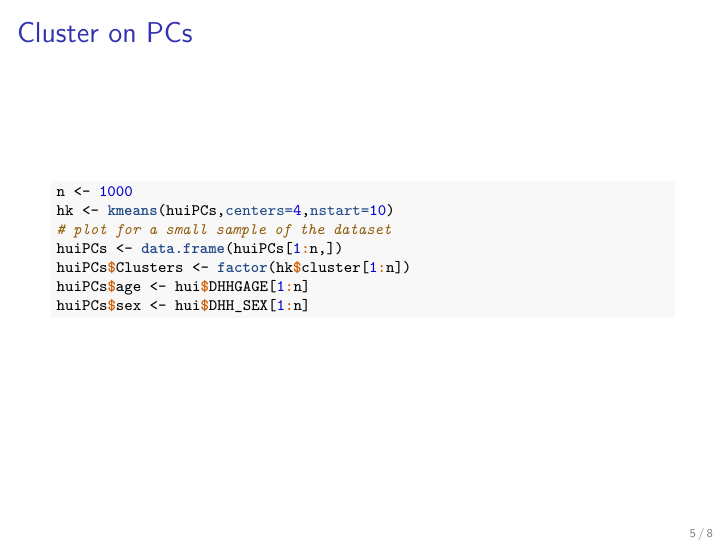
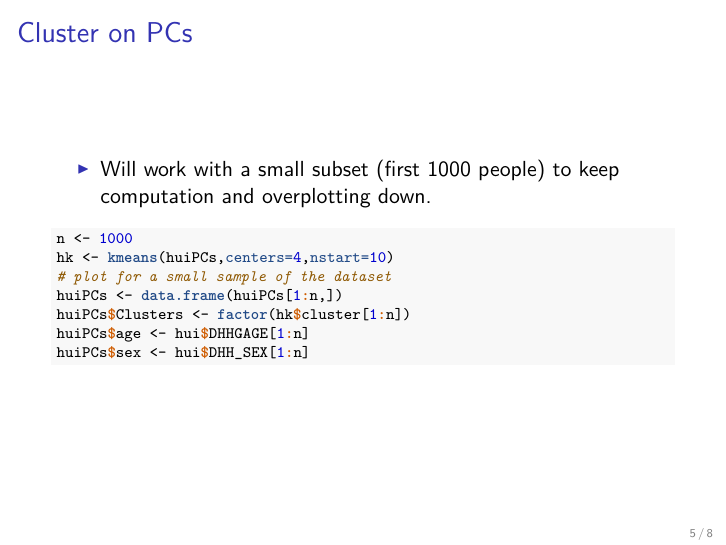
Before and after one commit to SFUStatgen/SFUStat452, an R Markdown document (Notes/Ch10/ch10part2_5.Rmd): page 5 of 8. The pictures show the output file Notes/Ch10/ch10part2_5.pdf that the author committed with the source.

Commit message:
mods to ch10 part 2.5

````diff
--- a/Notes/Ch10/ch10part2_5.Rmd
+++ b/Notes/Ch10/ch10part2_5.Rmd
@@ -51,6 +53,9 @@ plot(huiPCs[,1:2])
 ```
 
 ## Cluster on PCs
+
+* Will work with a small subset (first 1000 people)
+to keep computation and overplotting down.
 
 \scriptsize
 
````
Also changed, not shown: Notes/Ch10/ch10part2_5.pdf, Notes/Ch10/ch10part2_5.Rmd (2 more changed lines).
